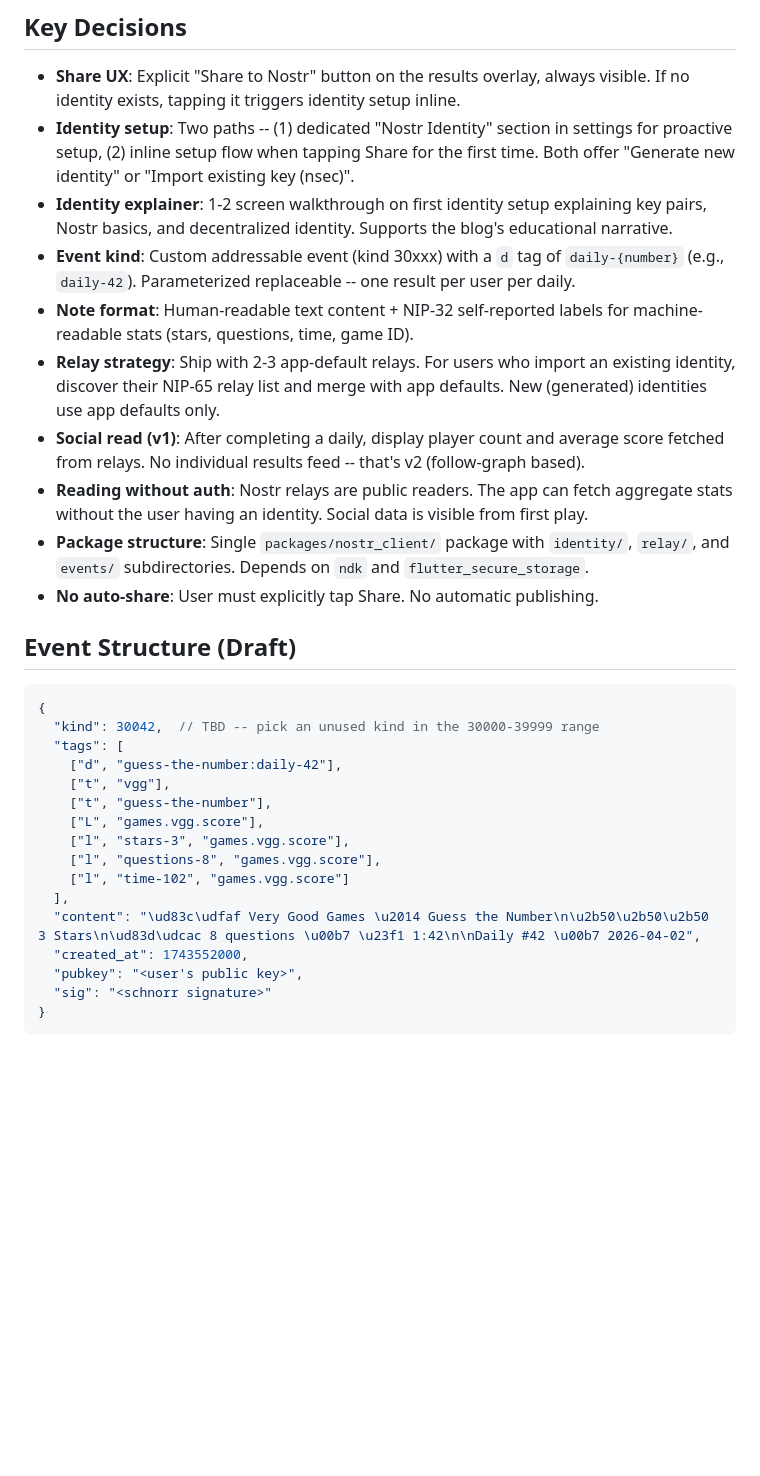
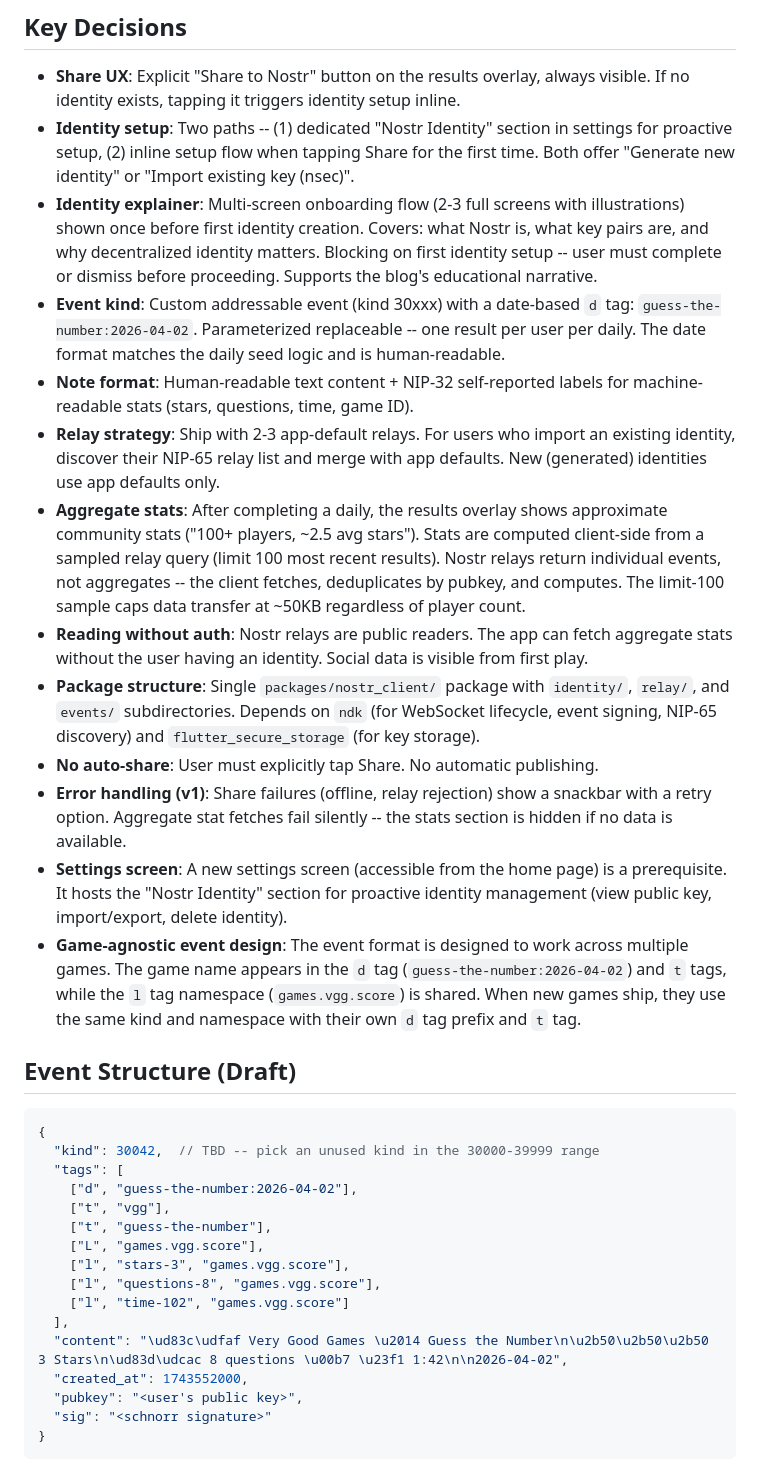
Before and after one commit to JohnWeidner/very_good_games, a Markdown page: docs/brainstorm/2026-04-02-nostr-integration-v1-brainstorm-doc.md, the part around one of its changes. Drawn GitHub-style; blank space fills up the shorter version.

Commit message:
brainstorming about nostr

```diff
--- a/docs/brainstorm/2026-04-02-nostr-integration-v1-brainstorm-doc.md
+++ b/docs/brainstorm/2026-04-02-nostr-integration-v1-brainstorm-doc.md
@@ -21,14 +21,17 @@ For event format, we chose a **custom addressable kind (30xxx range)** over kind
 
 - **Share UX**: Explicit "Share to Nostr" button on the results overlay, always visible. If no identity exists, tapping it triggers identity setup inline.
 - **Identity setup**: Two paths -- (1) dedicated "Nostr Identity" section in settings for proactive setup, (2) inline setup flow when tapping Share for the first time. Both offer "Generate new identity" or "Import existing key (nsec)".
-- **Identity explainer**: 1-2 screen walkthrough on first identity setup explaining key pairs, Nostr basics, and decentralized identity. Supports the blog's educational narrative.
-- **Event kind**: Custom addressable event (kind 30xxx) with a `d` tag of `daily-{number}` (e.g., `daily-42`). Parameterized replaceable -- one result per user per daily.
+- **Identity explainer**: Multi-screen onboarding flow (2-3 full screens with illustrations) shown once before first identity creation. Covers: what Nostr is, what key pairs are, and why decentralized identity matters. Blocking on first identity setup -- user must complete or dismiss before proceeding. Supports the blog's educational narrative.
+- **Event kind**: Custom addressable event (kind 30xxx) with a date-based `d` tag: `guess-the-number:2026-04-02`. Parameterized replaceable -- one result per user per daily. The date format matches the daily seed logic and is human-readable.
 - **Note format**: Human-readable text content + NIP-32 self-reported labels for machine-readable stats (stars, questions, time, game ID).
 - **Relay strategy**: Ship with 2-3 app-default relays. For users who import an existing identity, discover their NIP-65 relay list and merge with app defaults. New (generated) identities use app defaults only.
-- **Social read (v1)**: After completing a daily, display player count and average score fetched from relays. No individual results feed -- that's v2 (follow-graph based).
+- **Aggregate stats**: After completing a daily, the results overlay shows approximate community stats ("100+ players, ~2.5 avg stars"). Stats are computed client-side from a sampled relay query (limit 100 most recent results). Nostr relays return individual events, not aggregates -- the client fetches, deduplicates by pubkey, and computes. The limit-100 sample caps data transfer at ~50KB regardless of player count.
 - **Reading without auth**: Nostr relays are public readers. The app can fetch aggregate stats without the user having an identity. Social data is visible from first play.
-- **Package structure**: Single `packages/nostr_client/` package with `identity/`, `relay/`, and `events/` subdirectories. Depends on `ndk` and `flutter_secure_storage`.
+- **Package structure**: Single `packages/nostr_client/` package with `identity/`, `relay/`, and `events/` subdirectories. Depends on `ndk` (for WebSocket lifecycle, event signing, NIP-65 discovery) and `flutter_secure_storage` (for key storage).
 - **No auto-share**: User must explicitly tap Share. No automatic publishing.
+- **Error handling (v1)**: Share failures (offline, relay rejection) show a snackbar with a retry option. Aggregate stat fetches fail silently -- the stats section is hidden if no data is available.
+- **Settings screen**: A new settings screen (accessible from the home page) is a prerequisite. It hosts the "Nostr Identity" section for proactive identity management (view public key, import/export, delete identity).
+- **Game-agnostic event design**: The event format is designed to work across multiple games. The game name appears in the `d` tag (`guess-the-number:2026-04-02`) and `t` tags, while the `l` tag namespace (`games.vgg.score`) is shared. When new games ship, they use the same kind and namespace with their own `d` tag prefix and `t` tag.
 
 ## Event Structure (Draft)
 
@@ -36,7 +39,7 @@ For event format, we chose a **custom addressable kind (30xxx range)** over kind
 {
   "kind": 30042,  // TBD -- pick an unused kind in the 30000-39999 range
   "tags": [
-    ["d", "guess-the-number:daily-42"],
+    ["d", "guess-the-number:2026-04-02"],
     ["t", "vgg"],
     ["t", "guess-the-number"],
     ["L", "games.vgg.score"],
@@ -44,7 +47,7 @@ For event format, we chose a **custom addressable kind (30xxx range)** over kind
     ["l", "questions-8", "games.vgg.score"],
     ["l", "time-102", "games.vgg.score"]
   ],
-  "content": "\ud83c\udfaf Very Good Games \u2014 Guess the Number\n\u2b50\u2b50\u2b50 3 Stars\n\ud83d\udcac 8 questions \u00b7 \u23f1 1:42\n\nDaily #42 \u00b7 2026-04-02",
+  "content": "\ud83c\udfaf Very Good Games \u2014 Guess the Number\n\u2b50\u2b50\u2b50 3 Stars\n\ud83d\udcac 8 questions \u00b7 \u23f1 1:42\n\n2026-04-02",
   "created_at": 1743552000,
   "pubkey": "<user's public key>",
   "sig": "<schnorr signature>"
```
Also changed, not shown: other parts of docs/brainstorm/2026-04-02-nostr-integration-v1-brainstorm-doc.md (+8 -4 lines).
